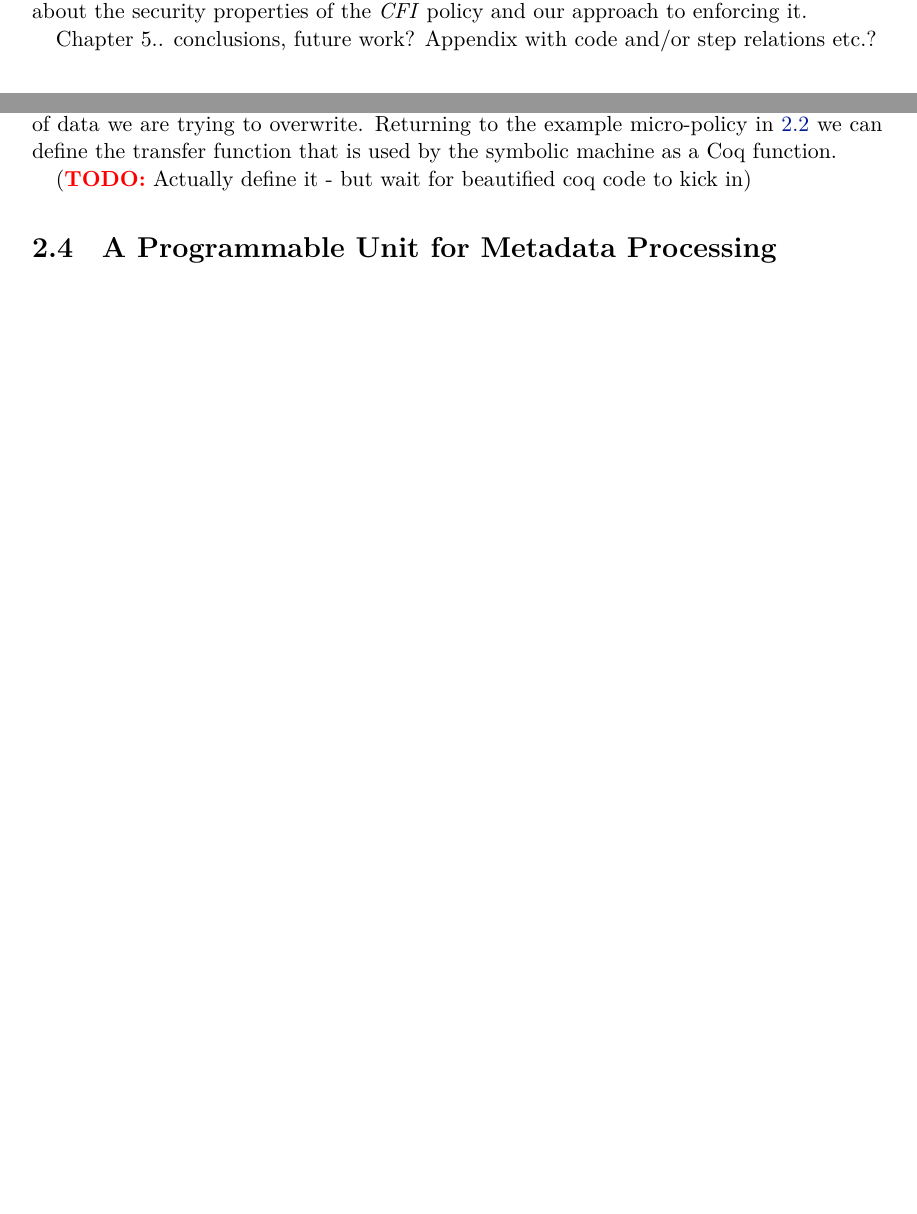
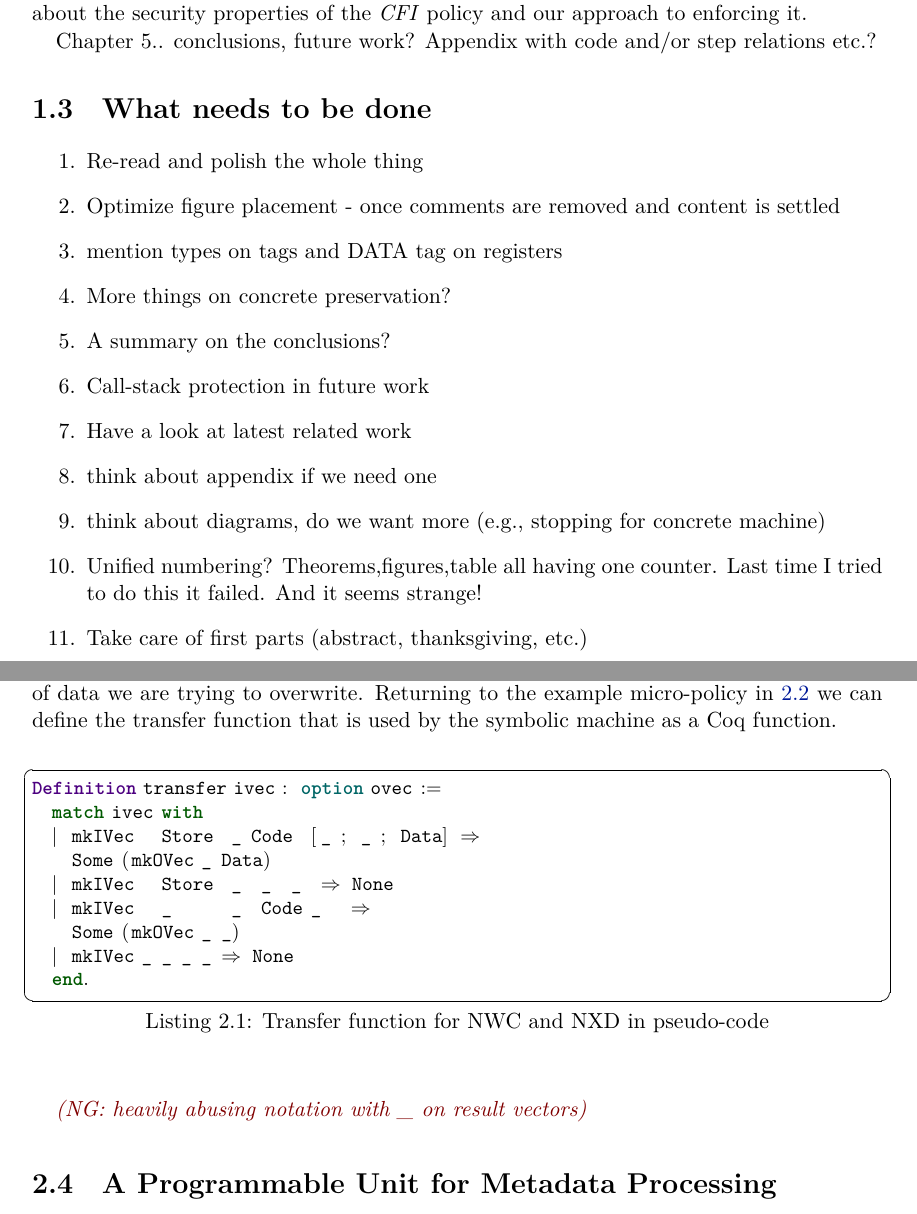
Before and after one commit to nickgian/thesis, a LaTeX thesis (thesis.tex, which reads chapter1.tex, chapter2.tex, ntua-thesis.cls): two parts of pages 22 and 26 of 78, joined at a grey line, cut so that both start at the same text, the shorter picture padded with empty space. Compiled offline with XeLaTeX.

Commit message:
minor changes

```diff
--- a/chapter1.tex
+++ b/chapter1.tex
@@ -90,3 +90,20 @@ our approach to enforcing it.
 
 Chapter 5.. conclusions, future work? Appendix with code and/or step
 relations etc.?
+
+\section{What needs to be done}
+
+\begin{enumerate}
+\item Re-read and polish the whole thing
+\item Optimize figure placement - once comments are removed and content is settled
+\item mention types on tags and DATA tag on registers
+\item More things on concrete preservation?
+\item A summary on the conclusions?
+\item Call-stack protection in future work
+\item Have a look at latest related work
+\item think about appendix if we need one
+\item think about diagrams, do we want more (\EG stopping for concrete machine)
+\item Unified numbering? Theorems,figures,table all having one counter. Last time
+  I tried to do this it failed. And it seems strange!
+\item Take care of first parts (abstract, thanksgiving, etc.)
+\end{enumerate}
--- a/chapter2.tex
+++ b/chapter2.tex
@@ -344,7 +344,18 @@ overwrite. Returning to the example micro-policy in \ref{sec:nwc_nxd}
 we can define the transfer function that is used by the symbolic machine
 as a Coq function.
 
-\TODO{Actually define it - but wait for beautified coq code to kick in}
+\lstheader{transfer_coq_nwc_nxd}{Transfer function for NWC and NXD in pseudo-code}
+Definition transfer ivec : option ovec :=
+  match ivec with
+  | mkIVec   Store  _ Code  [_ ; _ ; Data] =>
+    Some (mkOVec _ Data)
+  | mkIVec   Store  _  _  _  => None
+  | mkIVec   _      _  Code _   =>
+    Some (mkOVec _ _)
+  | mkIVec _ _ _ _ => None
+  end.
+\end{lstlisting}
+\nick{heavily abusing notation with \_ on result vectors}
 
 \section{A Programmable Unit for Metadata Processing}\label{sec:pump}
 
--- a/ntua-thesis.cls
+++ b/ntua-thesis.cls
@@ -22,8 +22,8 @@
 
 %% Show section numbering in \subsubsection, and make it visible
 %% in the Table of Contents.
-\setcounter{secnumdepth}{3}
-\setcounter{tocdepth}{3}
+\setcounter{secnumdepth}{2}
+\setcounter{tocdepth}{2}
 
 \pagestyle{fancy}
 % Title Page and Front Matter
@@ -448,8 +448,8 @@
 %
 \fancyhf{}
 \fancyhead[LE,RO]{\thepage}
-\fancyhead[LO]{\slshape\nouppercase{{\leftmark}}}
-\fancyhead[LE]{\slshape\nouppercase{{\leftmark}}}
+\fancyhead[LO]{\slshape\nouppercase{{\rightmark}}}
+\fancyhead[RE]{\slshape\nouppercase{{\leftmark}}}
 \addtolength{\headheight}{2pt}
 \setlength{\headwidth}{\textwidth}
 \addtolength{\topmargin}{-2pt}
--- a/thesis.tex
+++ b/thesis.tex
@@ -340,12 +327,12 @@
 \title{Formally Verified Tag-Based Enforcement of\\Control Flow Integrity}
 % Monitor, Mechanism -- too low level
 % Formally Verified Tag-Based Control Flow Integrity Enforcement
-\author{Nick Giannarakis}
-\thesis[του]{Νίκου Γιανναράκη}
+\author{Νικόλαος Γιανναράκης}
+\thesis[του]{Νικόλαου Γιανναράκη}
 \presenting{11}{9}{2014}
-\supervisor[Αν. Καθηγητής ]{Κωστής Σαγώνας} % the space is necessary
-\epitropiF[Αν. Καθηγητής ]{Νικόλαος Παπασπύρου}
-\epitropiS[Αν. Καθηγητής  ]{Ιώαννης Σμαραγδάκης }
+\supervisor[Αν. Καθηγητής ]{Νικόλαος Παπασπύρου} % the space is necessary
+\epitropiF[Αν. Καθηγητής ]{Κωστής Σαγώνας}
+\epitropiS[Αν. Καθηγητής  ]{Ιώαννης Σμαραγδάκης}
 \department{Σχολή Ηλεκτρολόγων Μηχανικών και Μηχανικών Υπολογιστών}
 \division{Τομέας Τεχνολογίας Πληροφορικής και Υπολογιστών}
 \lab{Εργαστήριο Τεχνολογίας Λογισμικού}
```
Also changed, not shown: abstract.tex (+2 -2 lines), chapter3.tex (+1 -1 lines), chapter4.tex (+2 -2 lines), thesis.pdf, chapter2.tex (8 more changed lines), thesis.tex (13 more changed lines), 1 other file.
